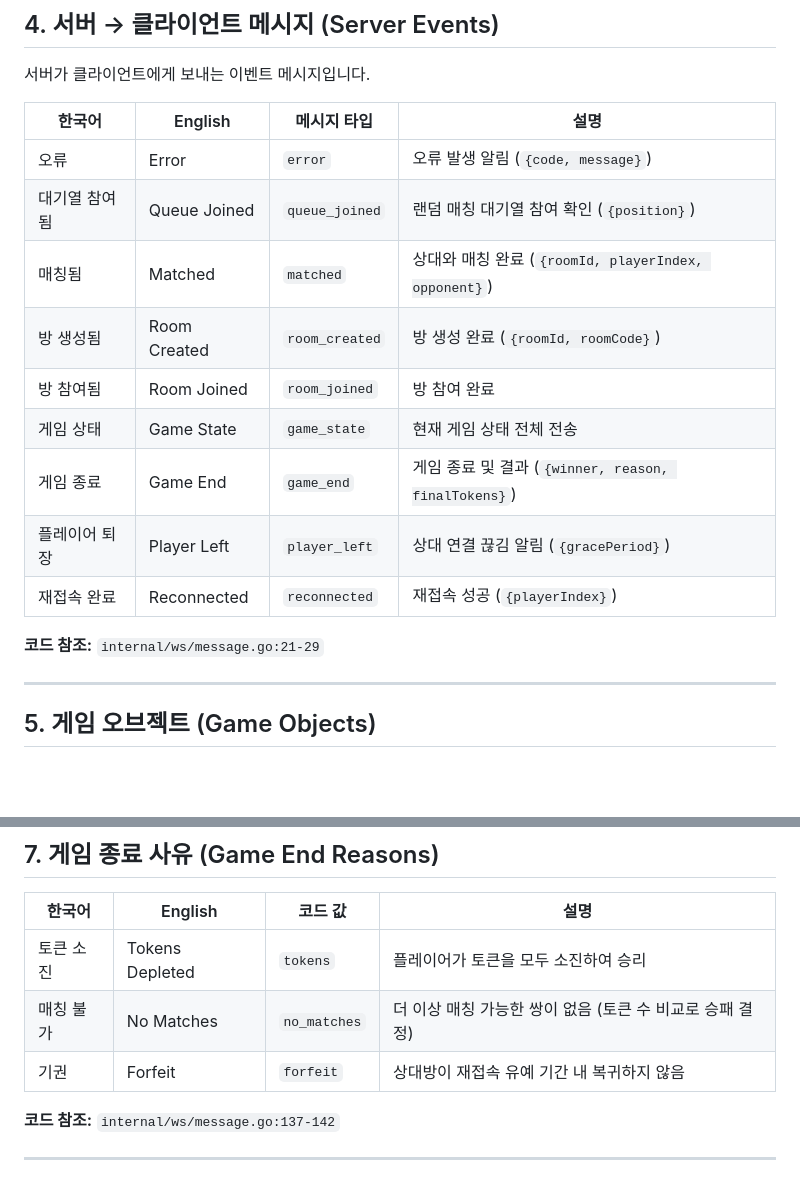
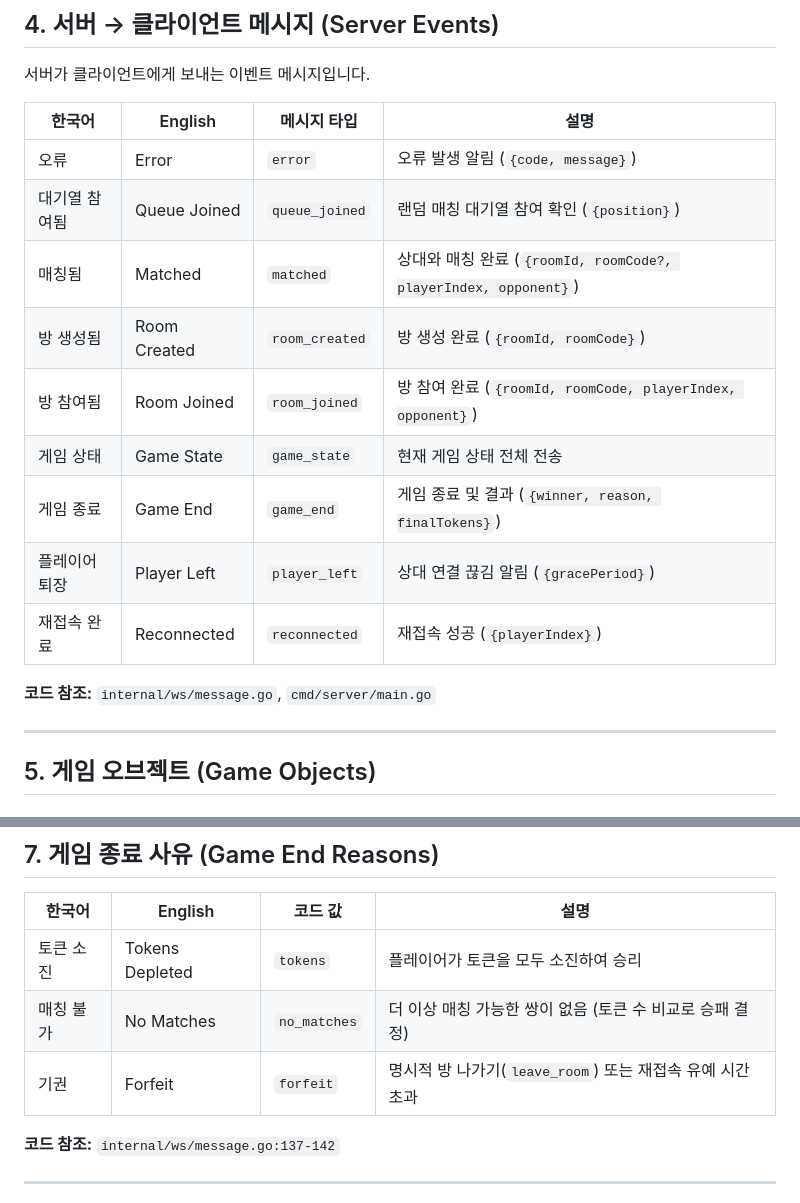
Before and after one commit to splkm97/dojun, a Markdown page: memory-feast-online/docs/TERMINOLOGY.md, 2 parts joined by grey strips. Drawn GitHub-style; blank space fills up the shorter version.

```diff
--- a/memory-feast-online/docs/TERMINOLOGY.md
+++ b/memory-feast-online/docs/TERMINOLOGY.md
@@ -99,15 +99,15 @@ const (
 |--------|---------|-------------|------|
 | 오류 | Error | `error` | 오류 발생 알림 (`{code, message}`) |
 | 대기열 참여됨 | Queue Joined | `queue_joined` | 랜덤 매칭 대기열 참여 확인 (`{position}`) |
-| 매칭됨 | Matched | `matched` | 상대와 매칭 완료 (`{roomId, playerIndex, opponent}`) |
+| 매칭됨 | Matched | `matched` | 상대와 매칭 완료 (`{roomId, roomCode?, playerIndex, opponent}`) |
 | 방 생성됨 | Room Created | `room_created` | 방 생성 완료 (`{roomId, roomCode}`) |
-| 방 참여됨 | Room Joined | `room_joined` | 방 참여 완료 |
+| 방 참여됨 | Room Joined | `room_joined` | 방 참여 완료 (`{roomId, roomCode, playerIndex, opponent}`) |
 | 게임 상태 | Game State | `game_state` | 현재 게임 상태 전체 전송 |
 | 게임 종료 | Game End | `game_end` | 게임 종료 및 결과 (`{winner, reason, finalTokens}`) |
 | 플레이어 퇴장 | Player Left | `player_left` | 상대 연결 끊김 알림 (`{gracePeriod}`) |
 | 재접속 완료 | Reconnected | `reconnected` | 재접속 성공 (`{playerIndex}`) |
 
-**코드 참조:** `internal/ws/message.go:21-29`
+**코드 참조:** `internal/ws/message.go`, `cmd/server/main.go`
 
 ---
 
@@ -165,7 +165,7 @@ const (
 |--------|---------|---------|------|
 | 토큰 소진 | Tokens Depleted | `tokens` | 플레이어가 토큰을 모두 소진하여 승리 |
 | 매칭 불가 | No Matches | `no_matches` | 더 이상 매칭 가능한 쌍이 없음 (토큰 수 비교로 승패 결정) |
-| 기권 | Forfeit | `forfeit` | 상대방이 재접속 유예 기간 내 복귀하지 않음 |
+| 기권 | Forfeit | `forfeit` | 명시적 방 나가기(`leave_room`) 또는 재접속 유예 시간 초과 |
 
 **코드 참조:** `internal/ws/message.go:137-142`
 
```
Also changed, not shown: other parts of memory-feast-online/docs/TERMINOLOGY.md (+56 -1 lines).
